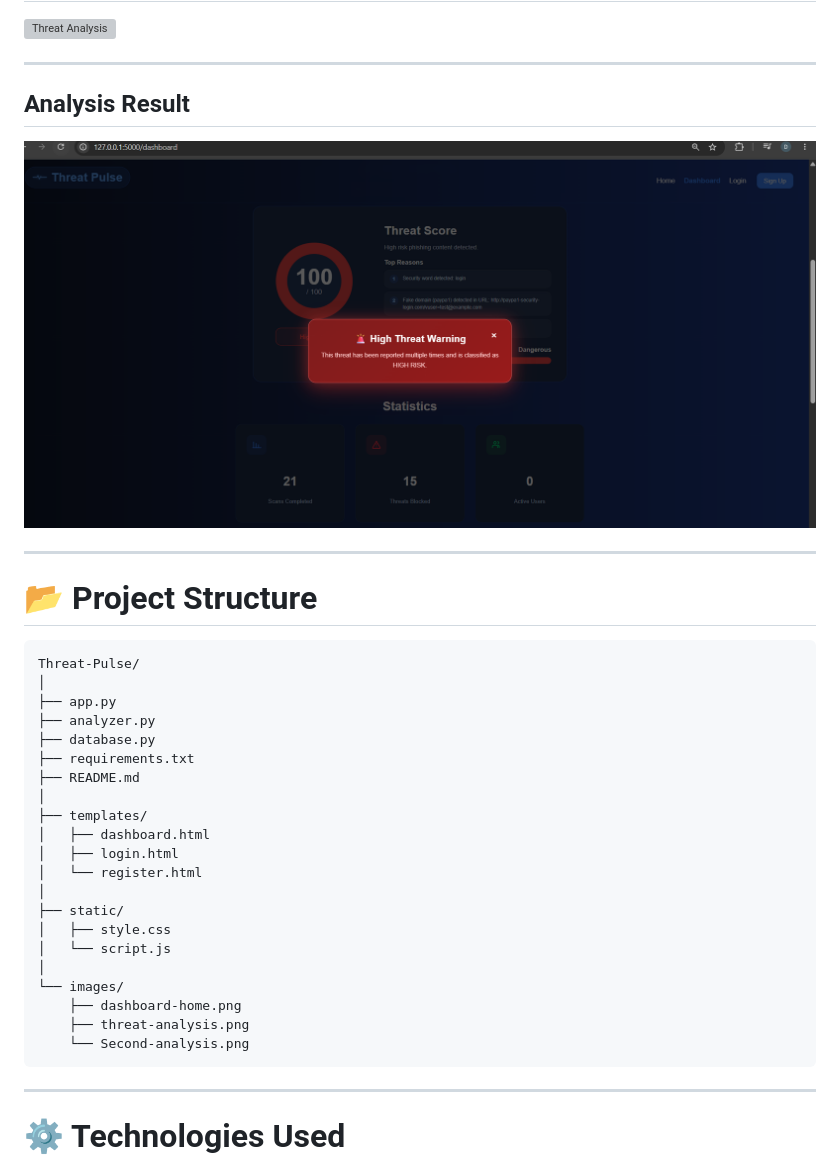
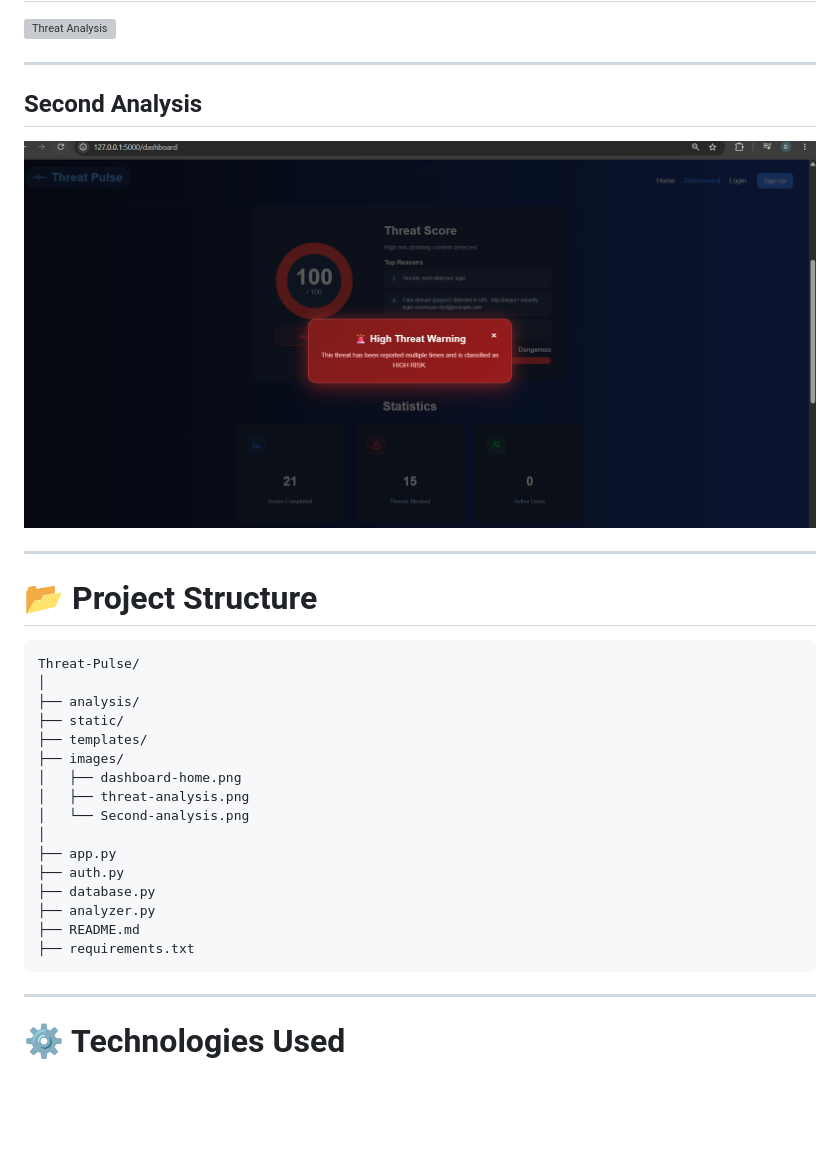
Before and after one commit to DimaSec04/threat-pulse, a Markdown page: README.md, the part around one of its changes. Drawn GitHub-style; blank space fills up the shorter version; grey boxes are pictures that could not be loaded.

````diff
--- a/README.md
+++ b/README.md
@@ -42,5 +51,5 @@ After each scan, the system calculates a risk score and classifies the result as
 
 ---
 
-## Analysis Result
+## Second Analysis
 
@@ -53,25 +62,20 @@ After each scan, the system calculates a risk score and classifies the result as
 ```text
 Threat-Pulse/
 │
+├── analysis/
+├── static/
+├── templates/
+├── images/
+│   ├── dashboard-home.png
+│   ├── threat-analysis.png
+│   └── Second-analysis.png
+│
 ├── app.py
+├── auth.py
+├── database.py
 ├── analyzer.py
-├── database.py
+├── README.md
 ├── requirements.txt
-├── README.md
-│
-├── templates/
-│   ├── dashboard.html
-│   ├── login.html
-│   └── register.html
-│
-├── static/
-│   ├── style.css
-│   └── script.js
-│
-└── images/
-    ├── dashboard-home.png
-    ├── threat-analysis.png
-    └── Second-analysis.png
 ```
 
 ---
````
Also changed, not shown: other parts of README.md (+38 -29 lines).
